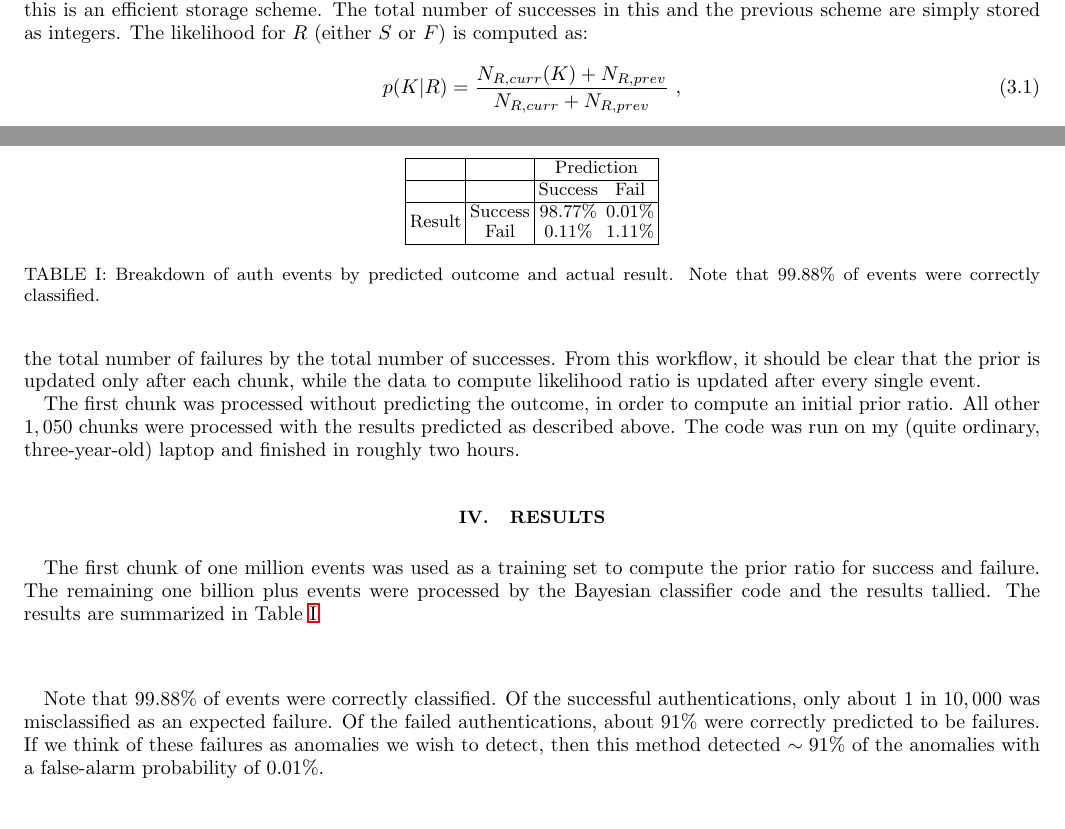
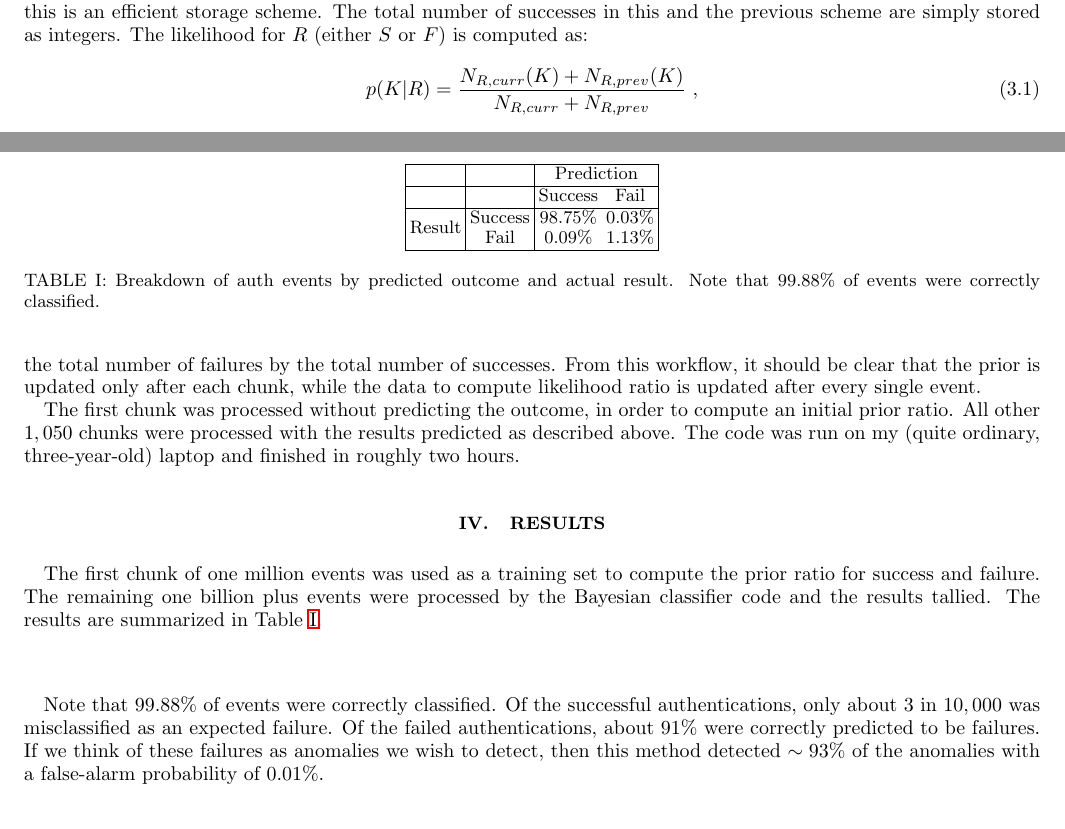
Before and after one commit to EvanOchsner/sqrrl_homework, a LaTeX paper (doc/auth_class.tex): two parts of pages 3 and 4 of 4, joined at a grey line, cut so that both start at the same text. Compiled offline with pdfLaTeX.

Commit message:
Updated docs with results after likelihood bug fix

```diff
--- a/doc/auth_class.tex
+++ b/doc/auth_class.tex
@@ -222,7 +222,7 @@ in this and the previous chunk. Dictionary lookups are fast in Python, so this i
 The total number of successes in this and the previous scheme are simply stored as integers. The likelihood for $R$
 (either $S$ or $F$) is computed as:
 \begin{equation}
-p(K|R) = \frac{N_{R,curr}(K) + N_{R,prev}}{N_{R,curr} + N_{R,prev}}\ ,
+p(K|R) = \frac{N_{R,curr}(K) + N_{R,prev}(K)}{N_{R,curr} + N_{R,prev}}\ ,
 \end{equation}
 where ``curr'' and ``prev'' denote tallies from the current and previous chunks.
 The likelihood ratio is multiplied by the prior ratio to compute the Bayes factor $B$. If $B > 1$,
@@ -255,14 +255,29 @@ The first chunk of one million events was used as a training set to compute the
 The remaining one billion plus events were processed by the Bayesian classifier code and the results tallied.
 The results are summarized in Table~\ref{Table1}.
 
+%\begin{center}
+%\begin{table}
+%\begin{tabular}{|c|c|cc|}
+%\hline
+% & & \multicolumn{2}{ c |}{Prediction} \\ \hline
+% & & Success & Fail \\ \hline
+% \multirow{2}{*}{Result} & Success  & 98.77\% & 0.01\% \\
+% & Fail  & 0.11\% & 1.11\% \\ \hline
+%\end{tabular}
+%\caption{Breakdown of auth events by predicted outcome and actual result.
+%Note that 99.88\% of events were correctly classified.}
+%\label{Table1}
+%\end{table}
+%\end{center}
+
 \begin{center}
 \begin{table}
 \begin{tabular}{|c|c|cc|}
 \hline
  & & \multicolumn{2}{ c |}{Prediction} \\ \hline
  & & Success & Fail \\ \hline
- \multirow{2}{*}{Result} & Success  & 98.77\% & 0.01\% \\
- & Fail  & 0.11\% & 1.11\% \\ \hline
+ \multirow{2}{*}{Result} & Success  & 98.75\% & 0.03\% \\
+ & Fail  & 0.09\% & 1.13\% \\ \hline
 \end{tabular}
 \caption{Breakdown of auth events by predicted outcome and actual result.
 Note that 99.88\% of events were correctly classified.}
@@ -270,9 +285,9 @@ Note that 99.88\% of events were correctly classified.}
 \end{table}
 \end{center}
 
-Note that $99.88\%$ of events were correctly classified. Of the successful authentications, only about $1$ in $10,000$
+Note that $99.88\%$ of events were correctly classified. Of the successful authentications, only about $3$ in $10,000$
 was misclassified as an expected failure. Of the failed authentications, about $91\%$ were correctly predicted to be failures.
-If we think of these failures as anomalies we wish to detect, then this method detected $\sim 91\%$ of the anomalies
+If we think of these failures as anomalies we wish to detect, then this method detected $\sim 93\%$ of the anomalies
 with a false-alarm probability of $0.01\%$.
 
 
```
Also changed, not shown: doc/auth_class.pdf, doc/homework_slides.pdf.
